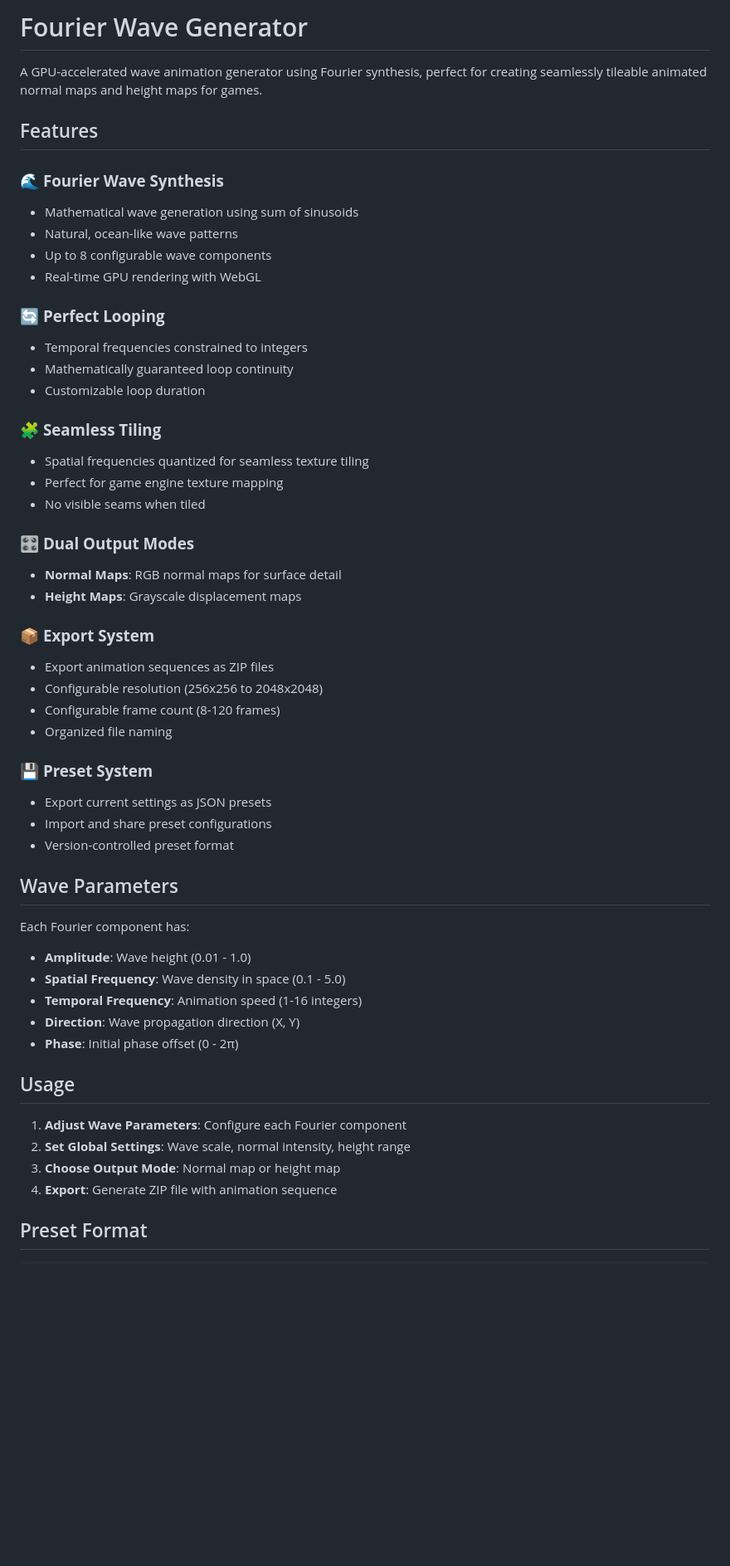
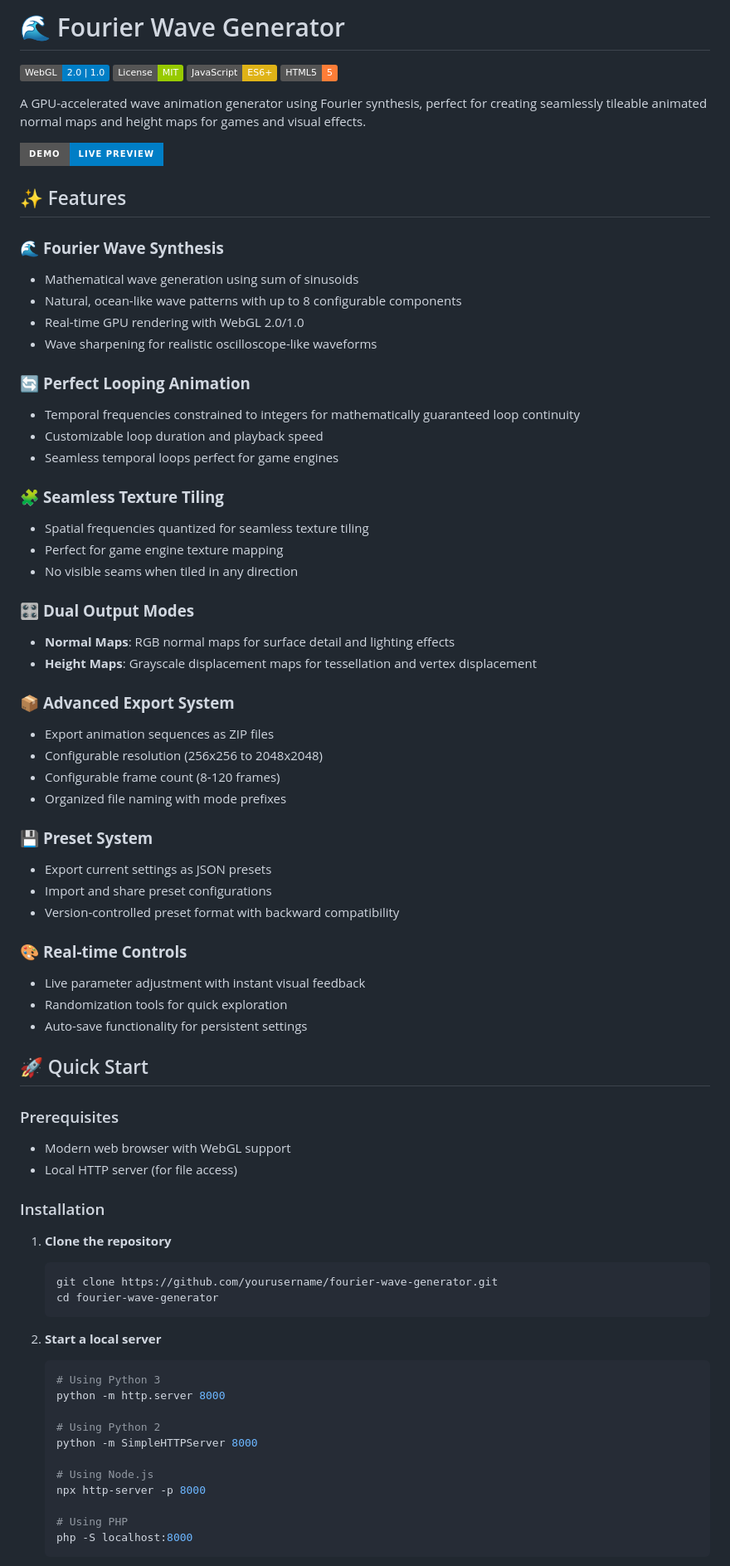
Before and after one commit to Ammarillo/WaveGenV2, a Markdown page: README.md, the part around the change printed below. Shown: that part at 83% size. Rendered like a GitHub page; badges without logos; blank space fills up the shorter version.

````diff
--- a/README.md
+++ b/README.md
@@ -1,56 +1,78 @@
-# Fourier Wave Generator
+# 🌊 Fourier Wave Generator
 
-A GPU-accelerated wave animation generator using Fourier synthesis, perfect for creating seamlessly tileable animated normal maps and height maps for games.
+[![WebGL](https://img.shields.io/badge/WebGL-2.0%20%7C%201.0-blue.svg)](https://webgl.org/)
+[![License](https://img.shields.io/badge/License-MIT-green.svg)](LICENSE)
+[![JavaScript](https://img.shields.io/badge/JavaScript-ES6+-yellow.svg)](https://developer.mozilla.org/en-US/docs/Web/JavaScript)
+[![HTML5](https://img.shields.io/badge/HTML5-5-orange.svg)](https://developer.mozilla.org/en-US/docs/Web/HTML)
 
-## Features
+A GPU-accelerated wave animation generator using Fourier synthesis, perfect for creating seamlessly tileable animated normal maps and height maps for games and visual effects.
+
+![Wave Generator Demo](https://img.shields.io/badge/Demo-Live%20Preview-blue?style=for-the-badge&logo=javascript)
+
+## ✨ Features
 
 ### 🌊 **Fourier Wave Synthesis**
 - Mathematical wave generation using sum of sinusoids
-- Natural, ocean-like wave patterns
-- Up to 8 configurable wave components
-- Real-time GPU rendering with WebGL
+- Natural, ocean-like wave patterns with up to 8 configurable components
+- Real-time GPU rendering with WebGL 2.0/1.0
+- Wave sharpening for realistic oscilloscope-like waveforms
 
-### 🔄 **Perfect Looping**
-- Temporal frequencies constrained to integers
-- Mathematically guaranteed loop continuity
-- Customizable loop duration
+### 🔄 **Perfect Looping Animation**
+- Temporal frequencies constrained to integers for mathematically guaranteed loop continuity
+- Customizable loop duration and playback speed
+- Seamless temporal loops perfect for game engines
 
-### 🧩 **Seamless Tiling**
+### 🧩 **Seamless Texture Tiling**
 - Spatial frequencies quantized for seamless texture tiling
 - Perfect for game engine texture mapping
-- No visible seams when tiled
+- No visible seams when tiled in any direction
 
 ### 🎛️ **Dual Output Modes**
-- **Normal Maps**: RGB normal maps for surface detail
-- **Height Maps**: Grayscale displacement maps
+- **Normal Maps**: RGB normal maps for surface detail and lighting effects
+- **Height Maps**: Grayscale displacement maps for tessellation and vertex displacement
 
-### 📦 **Export System**
+### 📦 **Advanced Export System**
 - Export animation sequences as ZIP files
 - Configurable resolution (256x256 to 2048x2048)
 - Configurable frame count (8-120 frames)
-- Organized file naming
+- Organized file naming with mode prefixes
 
 ### 💾 **Preset System**
 - Export current settings as JSON presets
 - Import and share preset configurations
-- Version-controlled preset format
+- Version-controlled preset format with backward compatibility
 
-## Wave Parameters
+### 🎨 **Real-time Controls**
+- Live parameter adjustment with instant visual feedback
+- Randomization tools for quick exploration
+- Auto-save functionality for persistent settings
 
-Each Fourier component has:
-- **Amplitude**: Wave height (0.01 - 1.0)
-- **Spatial Frequency**: Wave density in space (0.1 - 5.0)
-- **Temporal Frequency**: Animation speed (1-16 integers)
-- **Direction**: Wave propagation direction (X, Y)
-- **Phase**: Initial phase offset (0 - 2π)
+## 🚀 Quick Start
 
-## Usage
+### Prerequisites
+- Modern web browser with WebGL support
+- Local HTTP server (for file access)
 
-1. **Adjust Wave Parameters**: Configure each Fourier component
-2. **Set Global Settings**: Wave scale, normal intensity, height range
-3. **Choose Output Mode**: Normal map or height map
-4. **Export**: Generate ZIP file with animation sequence
+### Installation
 
-## Preset Format
+1. **Clone the repository**
+   ```bash
+   git clone https://github.com/yourusername/fourier-wave-generator.git
+   cd fourier-wave-generator
+   ```
 
-```json
+2. **Start a local server**
+   ```bash
+   # Using Python 3
+   python -m http.server 8000
+
+   # Using Python 2
+   python -m SimpleHTTPServer 8000
+
+   # Using Node.js
+   npx http-server -p 8000
+
+   # Using PHP
+   php -S localhost:8000
+   ```
+
````
Also changed, not shown: other parts of README.md (+154 -43 lines).
